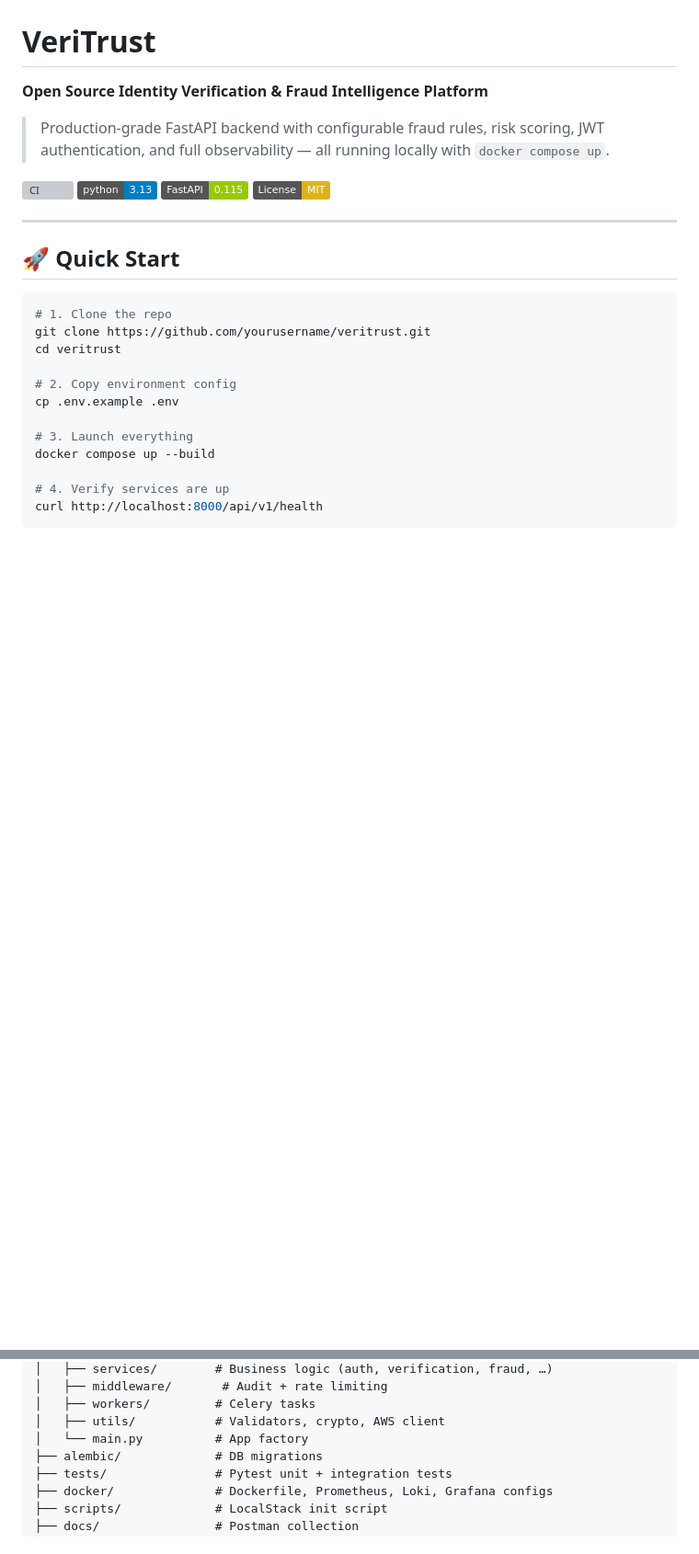
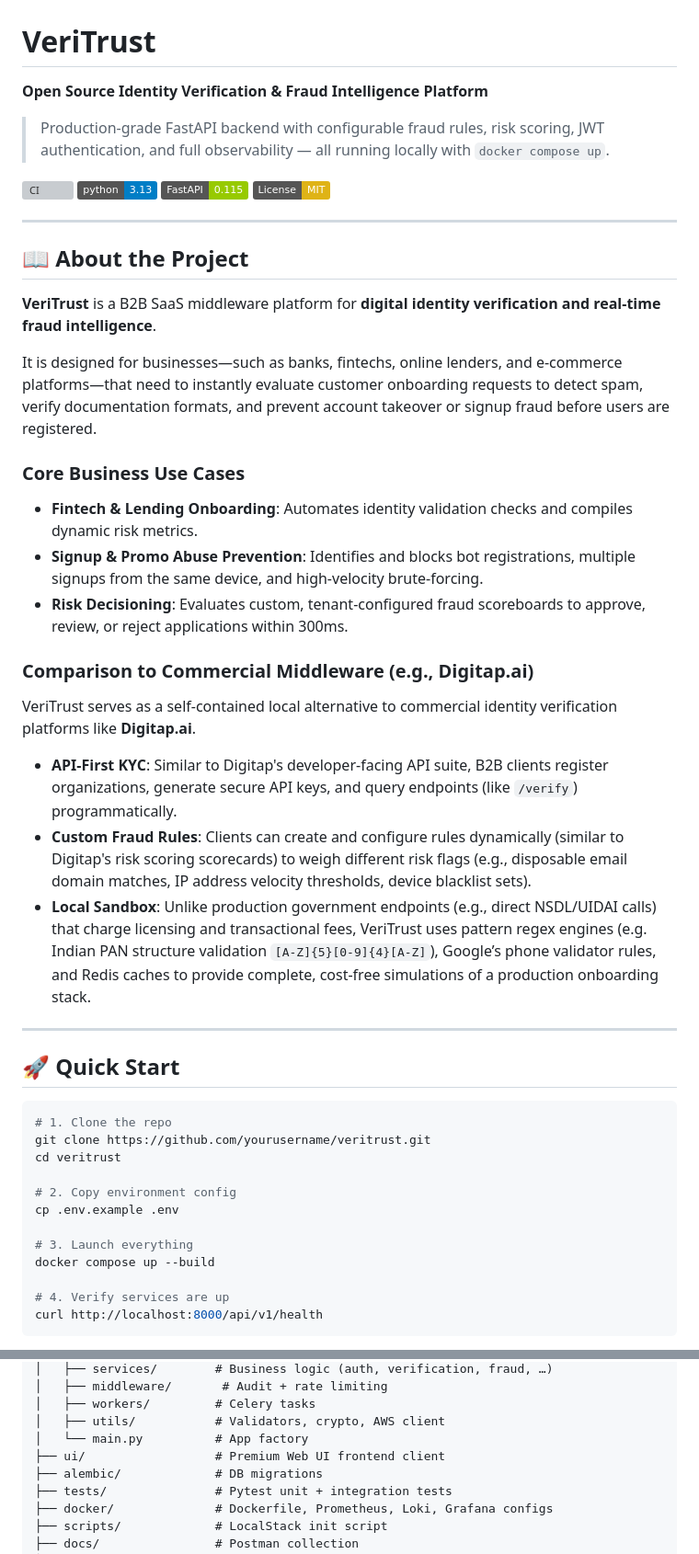
Before and after one commit to G-Deepak-05/VeriTrust, a Markdown page: README.md, 2 parts joined by grey strips. Shown at 92% size. Drawn GitHub-style; badges without logos; blank space fills up the shorter version; grey boxes are pictures that could not be loaded.

```diff
--- a/README.md
+++ b/README.md
@@ -8,6 +8,25 @@
 [![Python](https://img.shields.io/badge/python-3.13-blue.svg)](https://www.python.org)
 [![FastAPI](https://img.shields.io/badge/FastAPI-0.115-green.svg)](https://fastapi.tiangolo.com)
 [![License: MIT](https://img.shields.io/badge/License-MIT-yellow.svg)](LICENSE)
+
+---
+
+## 📖 About the Project
+
+**VeriTrust** is a B2B SaaS middleware platform for **digital identity verification and real-time fraud intelligence**.
+
+It is designed for businesses—such as banks, fintechs, online lenders, and e-commerce platforms—that need to instantly evaluate customer onboarding requests to detect spam, verify documentation formats, and prevent account takeover or signup fraud before users are registered.
+
+### Core Business Use Cases
+* **Fintech & Lending Onboarding**: Automates identity validation checks and compiles dynamic risk metrics.
+* **Signup & Promo Abuse Prevention**: Identifies and blocks bot registrations, multiple signups from the same device, and high-velocity brute-forcing.
+* **Risk Decisioning**: Evaluates custom, tenant-configured fraud scoreboards to approve, review, or reject applications within 300ms.
+
+### Comparison to Commercial Middleware (e.g., Digitap.ai)
+VeriTrust serves as a self-contained local alternative to commercial identity verification platforms like **Digitap.ai**.
+* **API-First KYC**: Similar to Digitap's developer-facing API suite, B2B clients register organizations, generate secure API keys, and query endpoints (like `/verify`) programmatically.
+* **Custom Fraud Rules**: Clients can create and configure rules dynamically (similar to Digitap's risk scoring scorecards) to weigh different risk flags (e.g., disposable email domain matches, IP address velocity thresholds, device blacklist sets).
+* **Local Sandbox**: Unlike production government endpoints (e.g., direct NSDL/UIDAI calls) that charge licensing and transactional fees, VeriTrust uses pattern regex engines (e.g. Indian PAN structure validation `[A-Z]{5}[0-9]{4}[A-Z]`), Google’s phone validator rules, and Redis caches to provide complete, cost-free simulations of a production onboarding stack.
 
 ---
 
@@ -272,6 +296,7 @@ VeriTrust/
 │   ├── workers/         # Celery tasks
 │   ├── utils/           # Validators, crypto, AWS client
 │   └── main.py          # App factory
+├── ui/                  # Premium Web UI frontend client
 ├── alembic/             # DB migrations
 ├── tests/               # Pytest unit + integration tests
 ├── docker/              # Dockerfile, Prometheus, Loki, Grafana configs
```
Also changed, not shown: other parts of README.md (+24 -17 lines).
